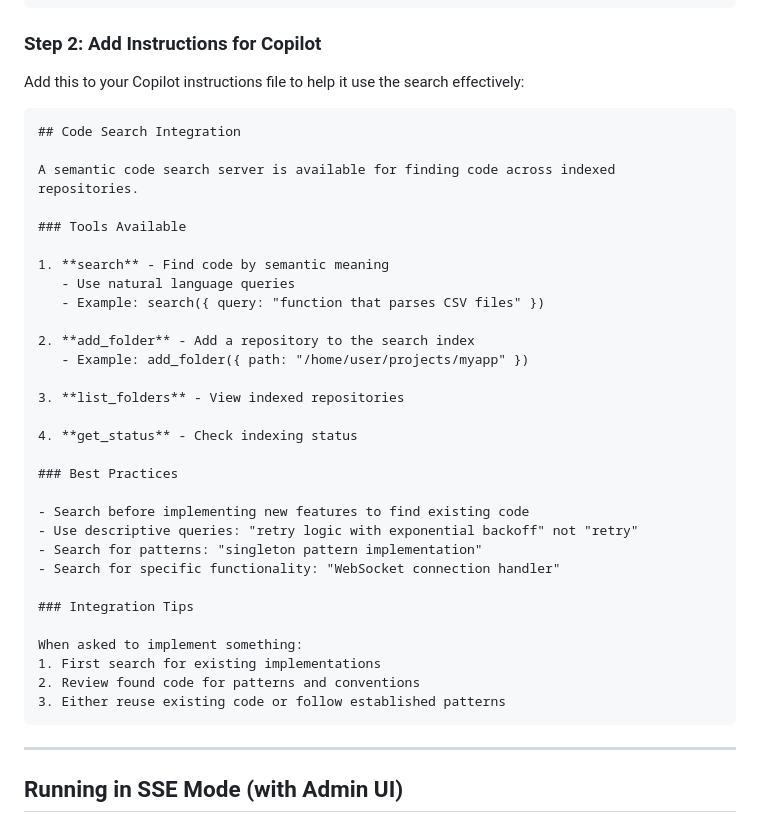
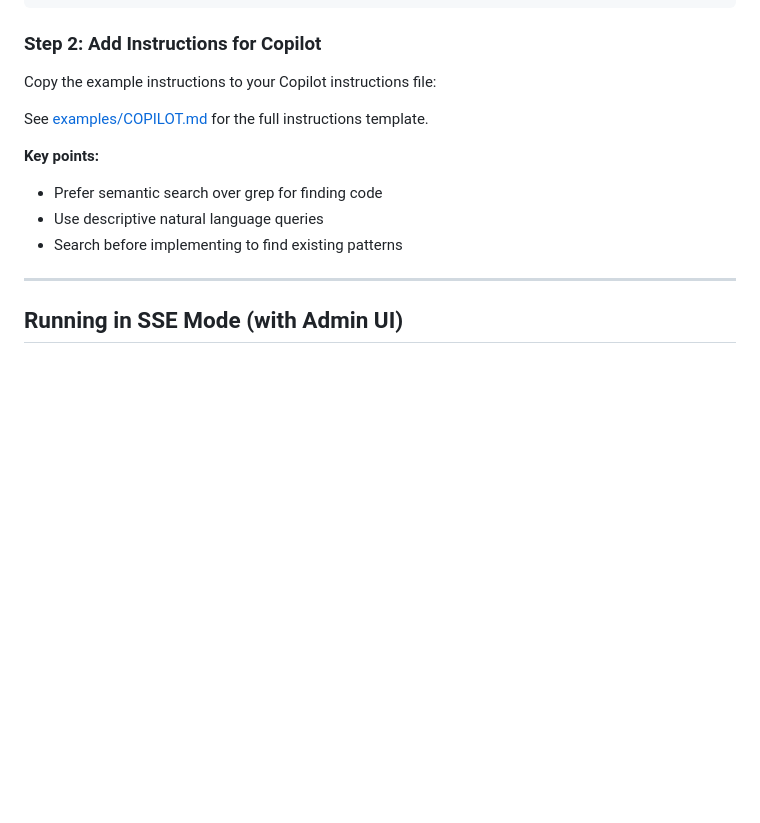
Before and after one commit to amolchanov/mcp-code-search, a Markdown page: README.md, the part around the change. GitHub-like rendering; blank space fills up the shorter version.

````diff
--- a/README.md
+++ b/README.md
@@ -150,40 +150,14 @@ Add this to your Copilot CLI MCP settings file (`~/.config/github-copilot/config
 
 ### Step 2: Add Instructions for Copilot
 
-Add this to your Copilot instructions file to help it use the search effectively:
+Copy the example instructions to your Copilot instructions file:
 
-```markdown
-## Code Search Integration
+See [examples/COPILOT.md](examples/COPILOT.md) for the full instructions template.
 
-A semantic code search server is available for finding code across indexed repositories.
-
-### Tools Available
-
-1. **search** - Find code by semantic meaning
-   - Use natural language queries
-   - Example: search({ query: "function that parses CSV files" })
-
-2. **add_folder** - Add a repository to the search index
-   - Example: add_folder({ path: "/home/user/projects/myapp" })
-
-3. **list_folders** - View indexed repositories
-
-4. **get_status** - Check indexing status
-
-### Best Practices
-
-- Search before implementing new features to find existing code
-- Use descriptive queries: "retry logic with exponential backoff" not "retry"
-- Search for patterns: "singleton pattern implementation"
-- Search for specific functionality: "WebSocket connection handler"
-
-### Integration Tips
-
-When asked to implement something:
-1. First search for existing implementations
-2. Review found code for patterns and conventions
-3. Either reuse existing code or follow established patterns
-```
+**Key points:**
+- Prefer semantic search over grep for finding code
+- Use descriptive natural language queries
+- Search before implementing to find existing patterns
 
 ---
 
````
Also changed, not shown: examples/COPILOT.md (added, +60 -0 lines).
